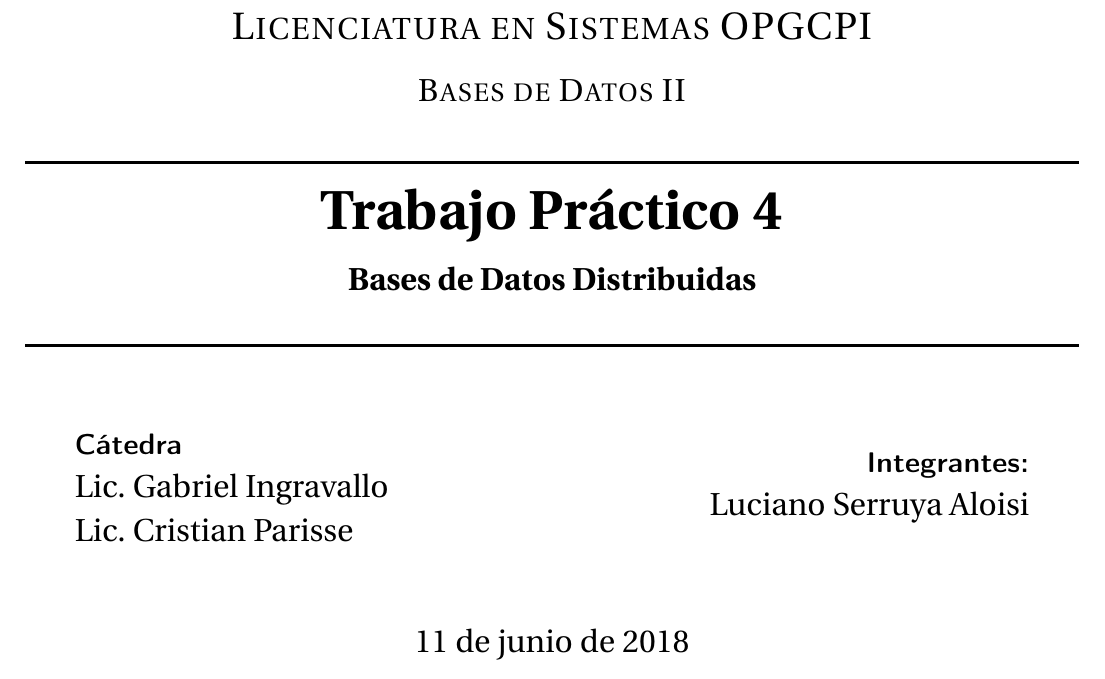
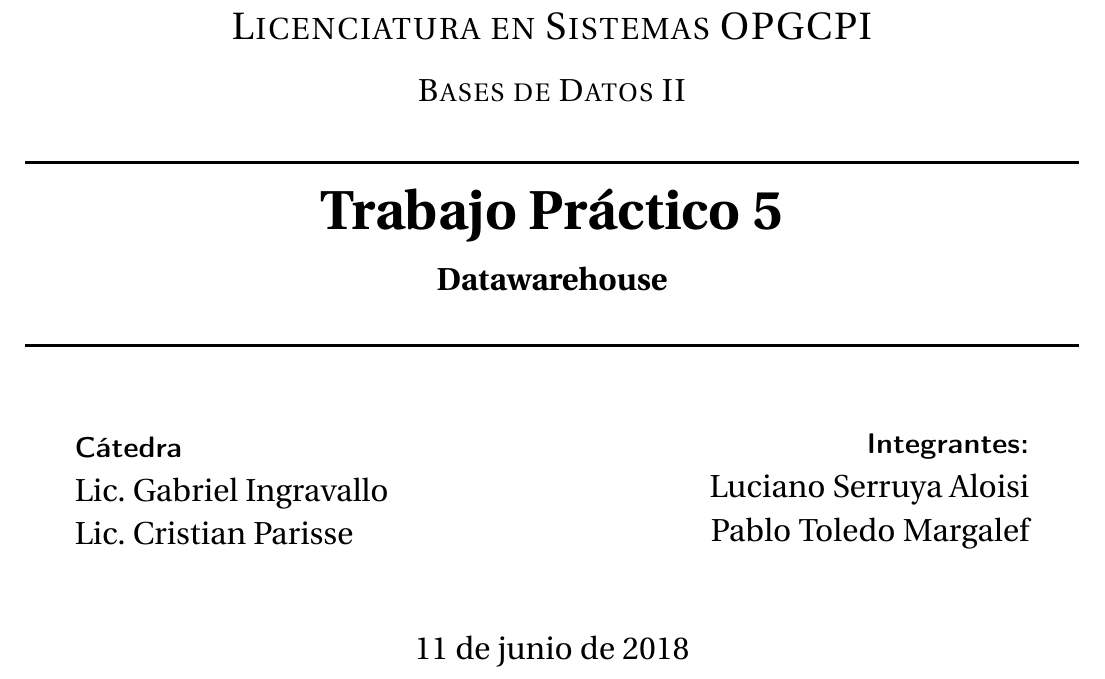
Before and after one commit to LucianoFromTrelew/datawarehouse-patsur, a LaTeX document (informe/informe.tex, which reads informe/includes.tex, informe/titlepage.tex): part of page 1 of 12, cut so that both start at the same text. Compiled offline with pdfLaTeX.

Commit message:
Modificar informe para el TP5

```diff
--- a/informe/includes.tex
+++ b/informe/includes.tex
@@ -78,8 +78,8 @@
 \fancyhead[C]{}
 \fancyhead[R]{UNPSJB}
 
-\fancyfoot[R]{Luciano Serruya Aloisi}
-\fancyfoot[L]{Trabajo Práctico 4}
+\fancyfoot[R]{SERRUYA ALOISI, TOLEDO MARGALEF}
+\fancyfoot[L]{Trabajo Práctico 5}
 
 %%paquete para reducir espacio entre secciones
 %\usepackage{titlesec}
--- a/informe/titlepage.tex
+++ b/informe/titlepage.tex
@@ -17,8 +17,8 @@
     %----------------------------------------------------------------------------------------
 
     \HRule \\[0.4cm]
-    {\huge \bfseries Trabajo Práctico 4}\\[0.4cm] % Title of your document
-    {\large \bfseries Bases de Datos Distribuidas}\\[0.4cm] % Title of your document
+    {\huge \bfseries Trabajo Práctico 5}\\[0.4cm] % Title of your document
+    {\large \bfseries Datawarehouse}\\[0.4cm] % Title of your document
     \HRule \\[1.5cm]
 
     %----------------------------------------------------------------------------------------
@@ -38,7 +38,8 @@
         \begin{flushright}
             \textbf{\textsf{Integrantes:}}\\
             \linespread{1}
-            \large Luciano Serruya Aloisi
+            \large Luciano Serruya Aloisi\\
+            \large Pablo Toledo Margalef\\
         \end{flushright}
     \end{minipage}\\[1.5cm]
 
```
Also changed, not shown: informe/Makefile, informe/informe.pdf (added).
